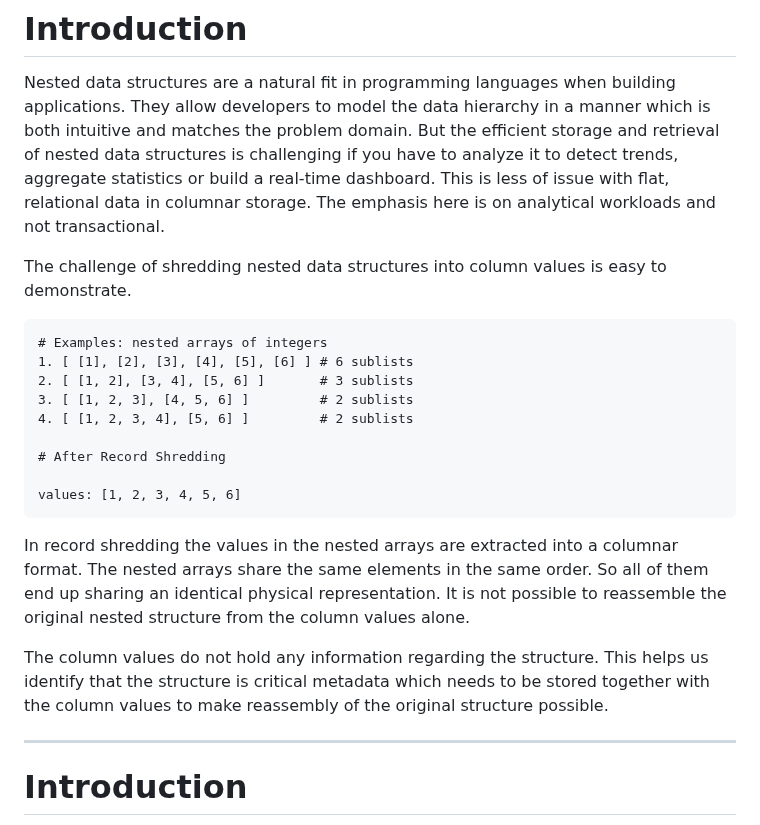
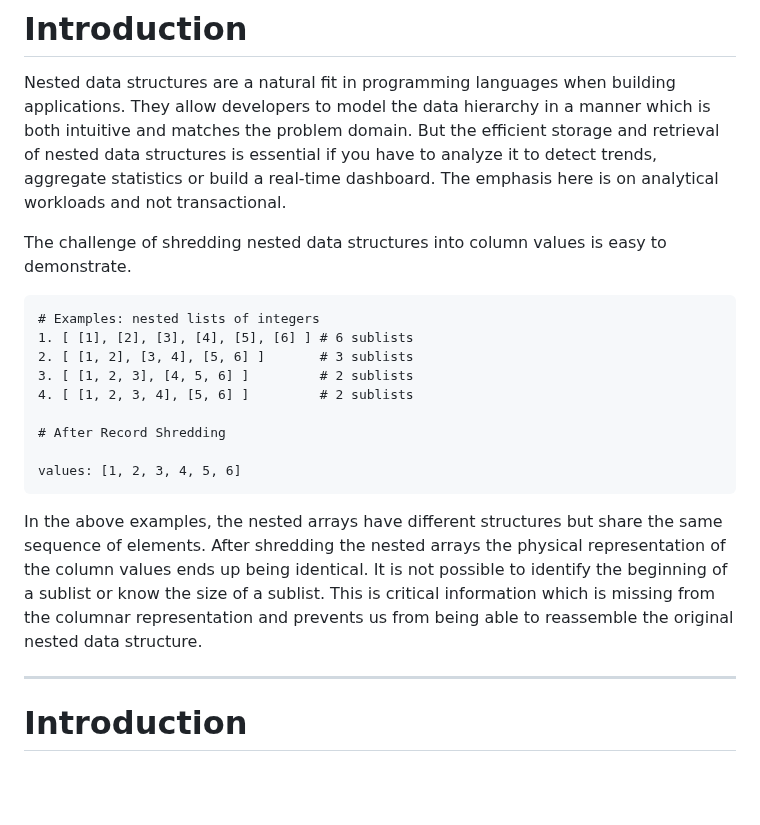
Before and after one commit to jcsherin/jcsherin.github.io, a Markdown page: posts/dremel-column-striping.md, the part around the change. Drawn GitHub-style; blank space fills up the shorter version.

Commit message:
docs(post-1): minor tweaks/edits

````diff
--- a/posts/dremel-column-striping.md
+++ b/posts/dremel-column-striping.md
@@ -42,17 +42,16 @@ layout: layouts/post.njk
 Nested data structures are a natural fit in programming languages when
 building applications. They allow developers to model the data hierarchy in
 a manner which is both intuitive and matches the problem domain. But the
-efficient storage and retrieval of nested data structures is challenging if
+efficient storage and retrieval of nested data structures is essential if
 you have to analyze it to detect trends, aggregate statistics or build a
-real-time dashboard. This is less of issue with flat, relational data in
-columnar storage. The emphasis here is on analytical workloads and not
+real-time dashboard. The emphasis here is on analytical workloads and not
 transactional.
 
 The challenge of shredding nested data structures into column values is easy
 to demonstrate.
 
 ```
-# Examples: nested arrays of integers
+# Examples: nested lists of integers
 1. [ [1], [2], [3], [4], [5], [6] ] # 6 sublists
 2. [ [1, 2], [3, 4], [5, 6] ]       # 3 sublists
 3. [ [1, 2, 3], [4, 5, 6] ]         # 2 sublists
@@ -63,16 +62,14 @@ to demonstrate.
 values: [1, 2, 3, 4, 5, 6]
 ```
 
-In record shredding the values in the nested arrays are extracted into a
-columnar format. The nested arrays share the same elements in the same order.
-So all of them end up sharing an identical physical representation. It is not
-possible to reassemble the original nested structure from the column values
-alone.
+In the above examples, the nested arrays have different structures but share
+the same sequence of elements. After shredding the nested arrays the
+physical representation of the column values ends up being identical. It is
+not possible to identify the beginning of a sublist or know the size of a
+sublist. This is critical information which is missing from the columnar
+representation and prevents us from being able to reassemble the original
+nested data structure.
 
-The column values do not hold any information regarding the structure. This
-helps us identify that the structure is critical metadata which needs to be
-stored together with the column values to make reassembly of the original
-structure possible.
 
 ---
 
````
